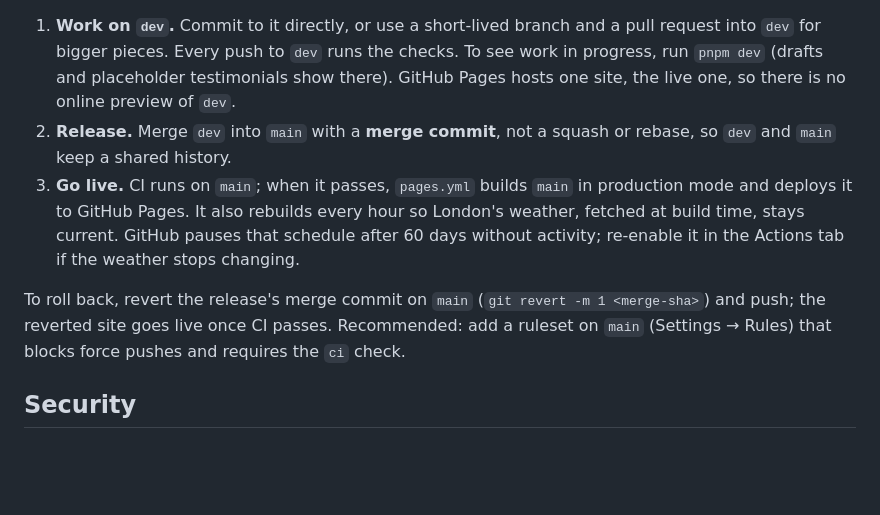
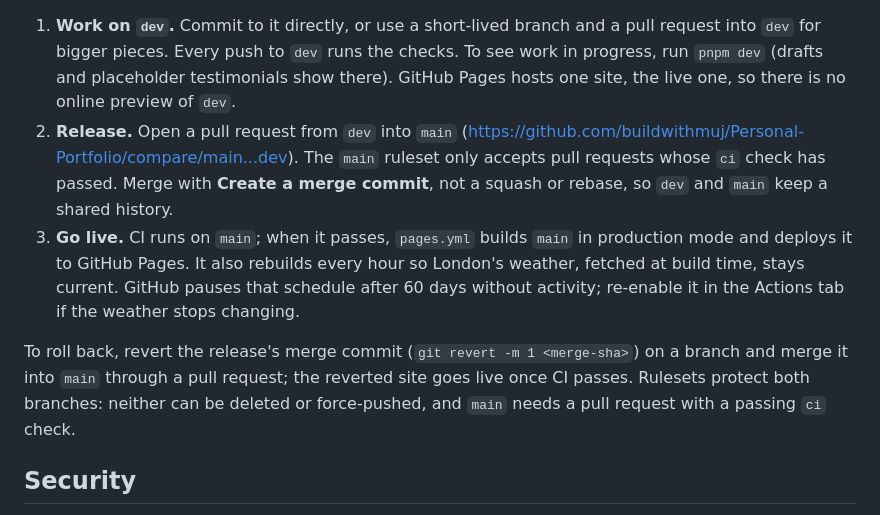
Before and after one commit to buildwithmuj/Personal-Portfolio, a Markdown page: README.md, the part around the change. Rendered like a GitHub page; blank space fills up the shorter version.

Commit message:
docs: releases go through a pull request now that rulesets protect main
Co-Authored-By: Claude Opus 5.5 <noreply@anthropic.com>

```diff
--- a/README.md
+++ b/README.md
@@ -109,16 +109,19 @@ There are two long-lived branches:
    for bigger pieces. Every push to `dev` runs the checks. To see work in progress, run
    `pnpm dev` (drafts and placeholder testimonials show there). GitHub Pages hosts one site, the live
    one, so there is no online preview of `dev`.
-2. **Release.** Merge `dev` into `main` with a **merge commit**, not a squash or rebase, so `dev` and
-   `main` keep a shared history.
+2. **Release.** Open a pull request from `dev` into `main`
+   (<https://github.com/buildwithmuj/Personal-Portfolio/compare/main...dev>). The `main` ruleset only
+   accepts pull requests whose `ci` check has passed. Merge with **Create a merge commit**, not a
+   squash or rebase, so `dev` and `main` keep a shared history.
 3. **Go live.** CI runs on `main`; when it passes, `pages.yml` builds `main` in production mode and
    deploys it to GitHub Pages. It also rebuilds every hour so London's weather, fetched at build time,
    stays current. GitHub pauses that schedule after 60 days without activity; re-enable it in the
    Actions tab if the weather stops changing.
 
-To roll back, revert the release's merge commit on `main` (`git revert -m 1 <merge-sha>`) and push;
-the reverted site goes live once CI passes. Recommended: add a ruleset on `main` (Settings → Rules)
-that blocks force pushes and requires the `ci` check.
+To roll back, revert the release's merge commit (`git revert -m 1 <merge-sha>`) on a branch and merge
+it into `main` through a pull request; the reverted site goes live once CI passes. Rulesets protect
+both branches: neither can be deleted or force-pushed, and `main` needs a pull request with a passing
+`ci` check.
 
 ## Security
 
```
